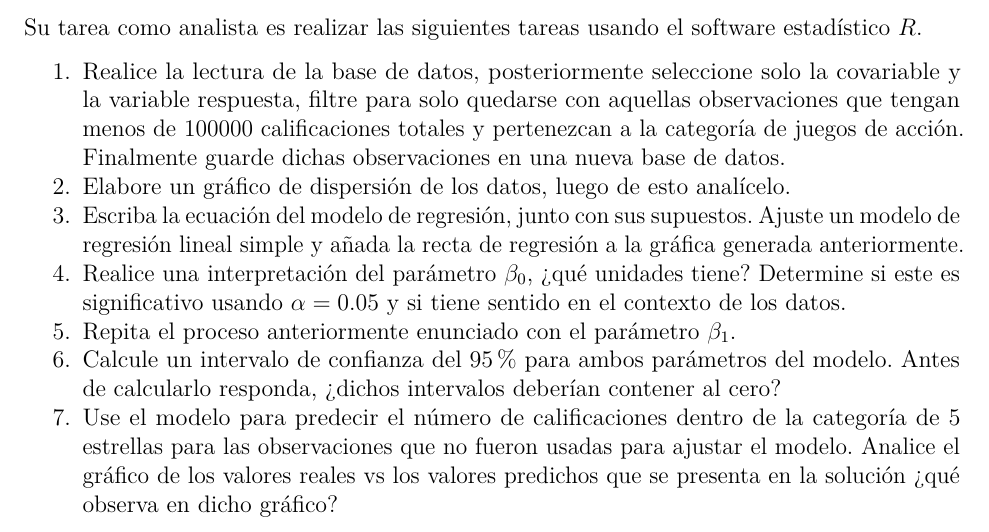
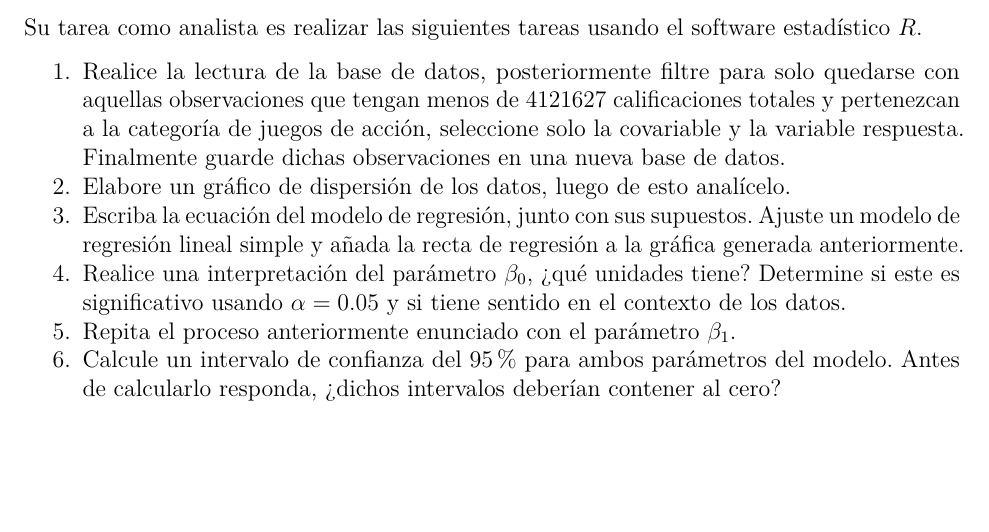
Before and after one commit to SimonPGM/EstadisticaII, an R Markdown document (Taller1_Octubre11/taller1.Rmd): part of the page, cut so that both start at the same text, the shorter picture padded with empty space. The pictures show the output file Taller1_Octubre11/taller1.pdf that the author committed with the source.

Commit message:
updating workshop

```diff
--- a/Taller1_Octubre11/taller1.Rmd
+++ b/Taller1_Octubre11/taller1.Rmd
@@ -61,18 +61,14 @@ de calificaciones en la categoría de cinco estrellas como la variable respuesta
 Su tarea como analista es realizar las siguientes tareas usando el software
 estadístico $R$.
 
-1. Realice la lectura de la base de datos, posteriormente seleccione solo la covariable y la
-variable respuesta, filtre para solo quedarse con aquellas observaciones que tengan
-menos de 100000 calificaciones totales y pertenezcan a la categoría de juegos de acción. Finalmente guarde dichas observaciones en una nueva base de
-datos.
+1. Realice la lectura de la base de datos, posteriormente filtre para solo quedarse con
+aquellas observaciones que tengan menos de 4121627 calificaciones totales y pertenezcan a la categoría de juegos de acción, seleccione solo la covariable y la variable respuesta.
+Finalmente guarde dichas observaciones en una nueva base de datos.
 2. Elabore un gráfico de dispersión de los datos, luego de esto analícelo.
 3. Escriba la ecuación del modelo de regresión, junto con sus supuestos. Ajuste un modelo de regresión lineal simple y añada la recta de regresión a
 la gráfica generada anteriormente.
-3. Realice una interpretación del parámetro $\beta_0$, ¿qué unidades tiene? Determine si este es significativo usando $\alpha = 0.05$ y si tiene
+4. Realice una interpretación del parámetro $\beta_0$, ¿qué unidades tiene? Determine si este es significativo usando $\alpha = 0.05$ y si tiene
 sentido en el contexto de los datos.
-4. Repita el proceso anteriormente enunciado con el parámetro $\beta_1$.
-5. Calcule un intervalo de confianza del 95% para ambos parámetros del modelo. Antes de calcularlo responda, ¿dichos intervalos deberían contener al
+5. Repita el proceso anteriormente enunciado con el parámetro $\beta_1$.
+6. Calcule un intervalo de confianza del 95% para ambos parámetros del modelo. Antes de calcularlo responda, ¿dichos intervalos deberían contener al
 cero?
-6. Use el modelo para predecir el número de calificaciones dentro de la categoría de 5 estrellas para las observaciones que no fueron usadas para
-ajustar el modelo. Analice el gráfico de los valores reales vs los valores predichos
-que se presenta en la solución ¿qué observa en dicho gráfico?
```
Also changed, not shown: Taller1_Octubre11/taller1.pdf.
